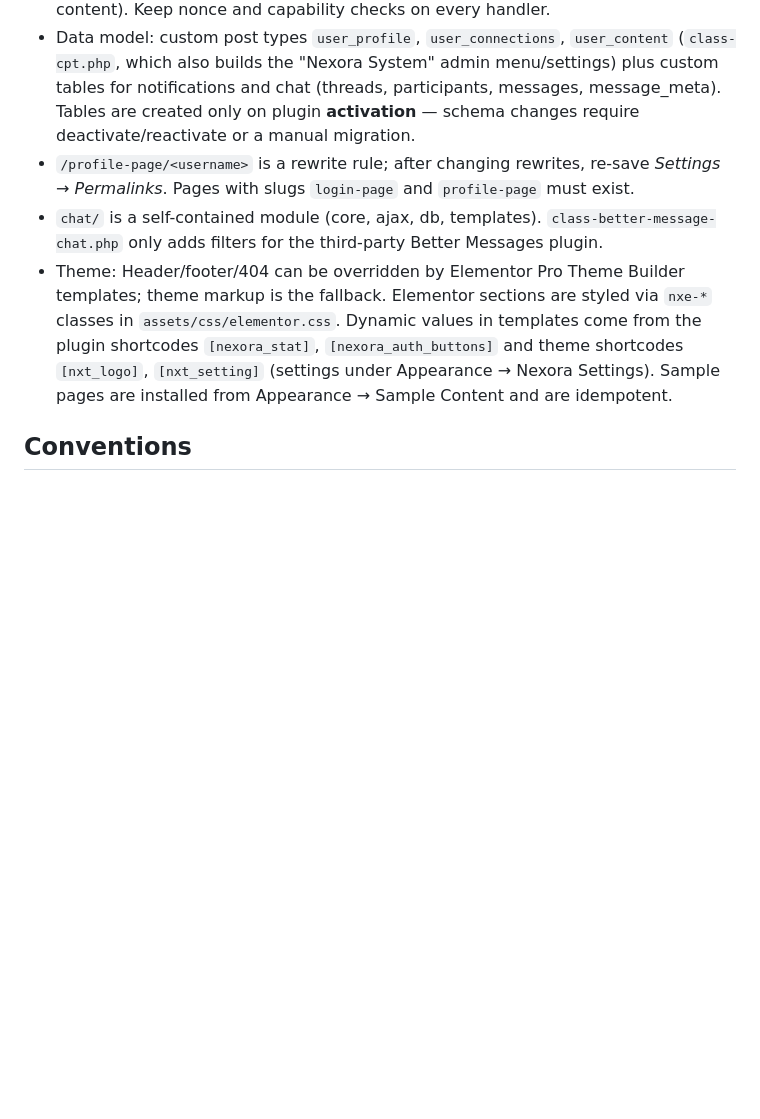
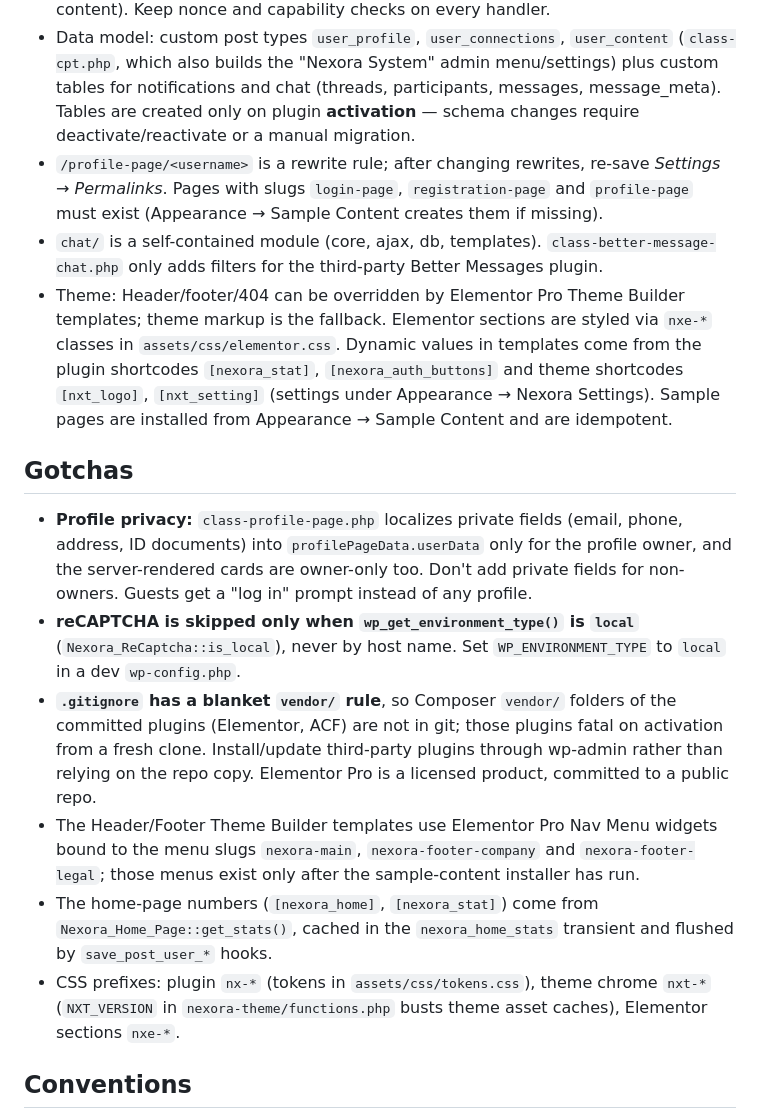
Before and after one commit to singla25/Nexora, a Markdown page: CLAUDE.md, the part around the change. GitHub-like rendering; blank space fills up the shorter version.

Commit message:
Improve CLAUDE.md with cross-file gotchas
- Correct the required page slugs (add registration-page).
- Document the profile privacy rule, the reCAPTCHA local-environment
  bypass, the .gitignore vendor/ pitfall for committed plugins, the
  Elementor Pro nav-menu slug dependency, the cached home stats and the
  CSS prefix map. Existing sections and skills are unchanged.

Co-Authored-By: Claude Sonnet 5.5 <noreply@anthropic.com>
Claude-Session: https://claude.ai/code/session_016R5F2PdjThKB4stcJgzHjj

```diff
--- a/CLAUDE.md
+++ b/CLAUDE.md
@@ -25,9 +25,18 @@ There is no build step or linter — it's plain PHP/CSS/JS, with a small WP-CLI
 - `nexora.php` bootstraps: it `require`s every `includes/class-*.php` and `chat/class-chat-core.php`, then `NEXORA_System::__construct` instantiates each module class. A new module needs both a `require_once` and a `new` there. It also owns global asset enqueueing, access control (non-admins are bounced from `wp-admin`/`wp-login.php` to their profile; logged-out visitors go to `/login-page`; AJAX/REST/cron/`admin-post.php` are exempt), and table creation on activation.
 - Each feature is a class registering its own shortcode(s) and `wp_ajax_*` handlers. `class-profile-ajax.php` holds most AJAX (profile edit, connections, notifications, content). Keep nonce and capability checks on every handler.
 - Data model: custom post types `user_profile`, `user_connections`, `user_content` (`class-cpt.php`, which also builds the "Nexora System" admin menu/settings) plus custom tables for notifications and chat (threads, participants, messages, message_meta). Tables are created only on plugin **activation** — schema changes require deactivate/reactivate or a manual migration.
-- `/profile-page/<username>` is a rewrite rule; after changing rewrites, re-save *Settings → Permalinks*. Pages with slugs `login-page` and `profile-page` must exist.
+- `/profile-page/<username>` is a rewrite rule; after changing rewrites, re-save *Settings → Permalinks*. Pages with slugs `login-page`, `registration-page` and `profile-page` must exist (Appearance → Sample Content creates them if missing).
 - `chat/` is a self-contained module (core, ajax, db, templates). `class-better-message-chat.php` only adds filters for the third-party Better Messages plugin.
 - Theme: Header/footer/404 can be overridden by Elementor Pro Theme Builder templates; theme markup is the fallback. Elementor sections are styled via `nxe-*` classes in `assets/css/elementor.css`. Dynamic values in templates come from the plugin shortcodes `[nexora_stat]`, `[nexora_auth_buttons]` and theme shortcodes `[nxt_logo]`, `[nxt_setting]` (settings under Appearance → Nexora Settings). Sample pages are installed from Appearance → Sample Content and are idempotent.
+
+## Gotchas
+
+- **Profile privacy:** `class-profile-page.php` localizes private fields (email, phone, address, ID documents) into `profilePageData.userData` only for the profile owner, and the server-rendered cards are owner-only too. Don't add private fields for non-owners. Guests get a "log in" prompt instead of any profile.
+- **reCAPTCHA is skipped only when `wp_get_environment_type()` is `local`** (`Nexora_ReCaptcha::is_local`), never by host name. Set `WP_ENVIRONMENT_TYPE` to `local` in a dev `wp-config.php`.
+- **`.gitignore` has a blanket `vendor/` rule**, so Composer `vendor/` folders of the committed plugins (Elementor, ACF) are not in git; those plugins fatal on activation from a fresh clone. Install/update third-party plugins through wp-admin rather than relying on the repo copy. Elementor Pro is a licensed product, committed to a public repo.
+- The Header/Footer Theme Builder templates use Elementor Pro Nav Menu widgets bound to the menu slugs `nexora-main`, `nexora-footer-company` and `nexora-footer-legal`; those menus exist only after the sample-content installer has run.
+- The home-page numbers (`[nexora_home]`, `[nexora_stat]`) come from `Nexora_Home_Page::get_stats()`, cached in the `nexora_home_stats` transient and flushed by `save_post_user_*` hooks.
+- CSS prefixes: plugin `nx-*` (tokens in `assets/css/tokens.css`), theme chrome `nxt-*` (`NXT_VERSION` in `nexora-theme/functions.php` busts theme asset caches), Elementor sections `nxe-*`.
 
 ## Conventions
 
```
